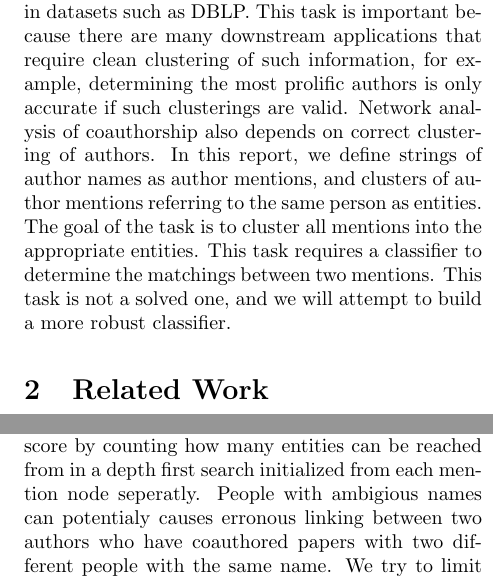
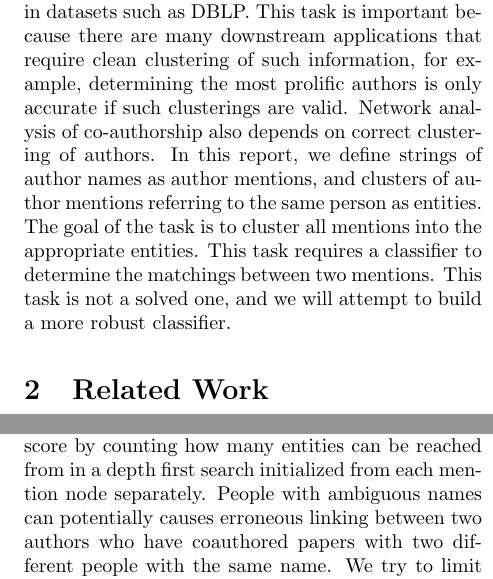
Before and after one commit to samanz/AuthorLink, a LaTeX document (FinalReport/report.tex): two parts of the columns of pages 1 and 5 of 9, joined at a grey line, cut so that both start at the same text. Compiled offline with pdfLaTeX.

Commit message:
speeling

```diff
--- a/FinalReport/report.tex
+++ b/FinalReport/report.tex
@@ -51,7 +51,7 @@
 
 \section{Introduction} % (fold)
 \label{sec:introduction}
-Record Linking is the task of clustering records in a database such that elements in the same cluster refer to the same real world object. For example, in the DBLP page for David Smith, the first three publications are authored by three different individuals.  In fact, among the 37 publications listed under this name, there are 21 authors.  The output of a record linker would cluster each David Smith's publications into separate clusters. Various attempts have been made for record linking authors of publications listed in datasets such as DBLP. This task is important because there are many downstream applications that require clean clustering of such information, for example, determining the most prolific authors is only accurate if such clusterings are valid. Network analysis of coauthorship also depends on correct clustering of authors. In this report, we define strings of author names as author mentions, and clusters of author mentions referring to the same person as entities. The goal of the task is to cluster all mentions into the appropriate entities. This task requires a classifier to determine the matchings between two mentions. This task is not a solved one, and we will attempt to build a more robust classifier.
+Record Linking is the task of clustering records in a database such that elements in the same cluster refer to the same real world object. For example, in the DBLP page for David Smith, the first three publications are authored by three different individuals.  In fact, among the 37 publications listed under this name, there are 21 authors.  The output of a record linker would cluster each David Smith's publications into separate clusters. Various attempts have been made for record linking authors of publications listed in datasets such as DBLP. This task is important because there are many downstream applications that require clean clustering of such information, for example, determining the most prolific authors is only accurate if such clusterings are valid. Network analysis of co-authorship also depends on correct clustering of authors. In this report, we define strings of author names as author mentions, and clusters of author mentions referring to the same person as entities. The goal of the task is to cluster all mentions into the appropriate entities. This task requires a classifier to determine the matchings between two mentions. This task is not a solved one, and we will attempt to build a more robust classifier.
 % section introduction (end)
 
 \section{Related Work} % (fold)
@@ -192,7 +192,7 @@ and Jaro-Winkler is defined as:
 
 For SoftTFIDF we need a function $CLOSE(\theta; s; s)$ which is defined as the set of words such that there is some $v \in t$ in which $dist(w; v) > \theta$. SoftTFIDF modifies regular cosine similarity by summing over all words in $CLOSE(\theta; s; t)$ the product of regular TFIDF of $s_w$, $t_w$, and $dist(w;t)$. Jaro-Winkler SoftTFIDF is implemented by using Jaro-Winkler as the distance function.
 
-Affiliation similarity features can be derived from these string similarity functions. For other fields, more involved similarity features are necessary. Such fields include publication name, venue compatibility, and coauthorship compatibility.  For coauthorship compatibility we make use of coauthorship graphs. An example coauthorship graph is displayed in Figure \ref{fig:coauthor}. Given an undirected graph $G=(N \cup M,E)$ where $M$ are the entity mentions of a publication, $N$ are the entities assumed to be correctly disambiguated based on identical string name, each $e \in E$ implies coauthorship between the entities. The edges between the mentions being classified are coauthor mentions in the publication. There cannot be any edges between the two mentions. Our goal with this similarity metric is to determine the connectiveness of the two publication's coauthors. We determine this score by counting how many entities can be reached from in a depth first search initialized from each mention node seperatly. People with ambigious names can potentialy causes erronous linking between two authors who have coauthored papers with two different people with the same name. We try to limit this even from happening by not linking authors who have over 200 coauthors in the DBLP database. If $a$ is the number of coauthors of the first publication, $b$ is the number of coauthors of the second publication, and $c$ is the number of entities reachable from both mentions, our connected score is $\frac{min(c,max(a,b))}{max(a,b)}$. One example graph with only contributing entities shown can be seen in figure \ref{fig:chen}.
+Affiliation similarity features can be derived from these string similarity functions. For other fields, more involved similarity features are necessary. Such fields include publication name, venue compatibility, and coauthorship compatibility.  For coauthorship compatibility we make use of coauthorship graphs. An example coauthorship graph is displayed in Figure \ref{fig:coauthor}. Given an undirected graph $G=(N \cup M,E)$ where $M$ are the entity mentions of a publication, $N$ are the entities assumed to be correctly disambiguated based on identical string name, each $e \in E$ implies coauthorship between the entities. The edges between the mentions being classified are coauthor mentions in the publication. There cannot be any edges between the two mentions. Our goal with this similarity metric is to determine the connectiveness of the two publication's coauthors. We determine this score by counting how many entities can be reached from in a depth first search initialized from each mention node separately. People with ambiguous names can potentially causes erroneous linking between two authors who have coauthored papers with two different people with the same name. We try to limit this even from happening by not linking authors who have over 200 coauthors in the DBLP database. If $a$ is the number of coauthors of the first publication, $b$ is the number of coauthors of the second publication, and $c$ is the number of entities reachable from both mentions, our connected score is $\frac{min(c,max(a,b))}{max(a,b)}$. One example graph with only contributing entities shown can be seen in figure \ref{fig:chen}.
 
 \begin{figure*}
 \centering
```
